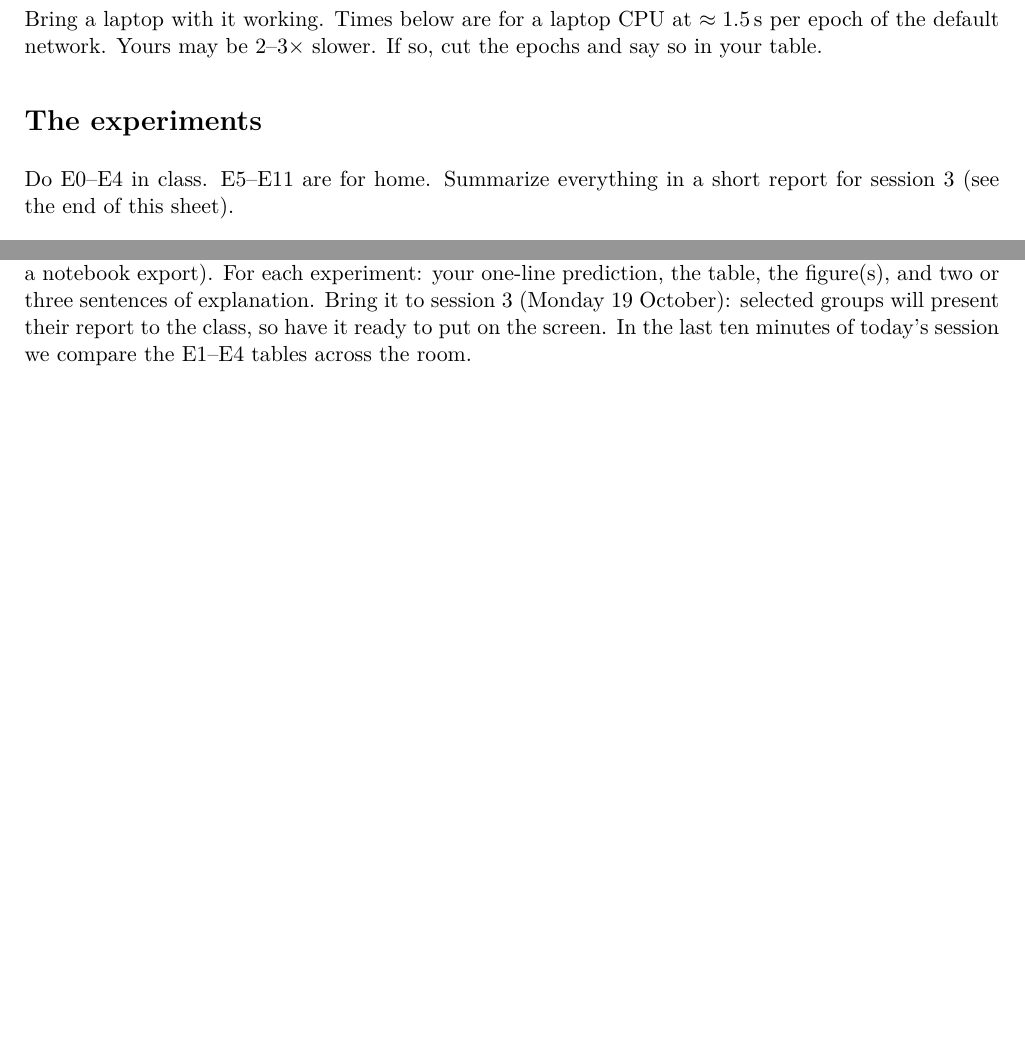
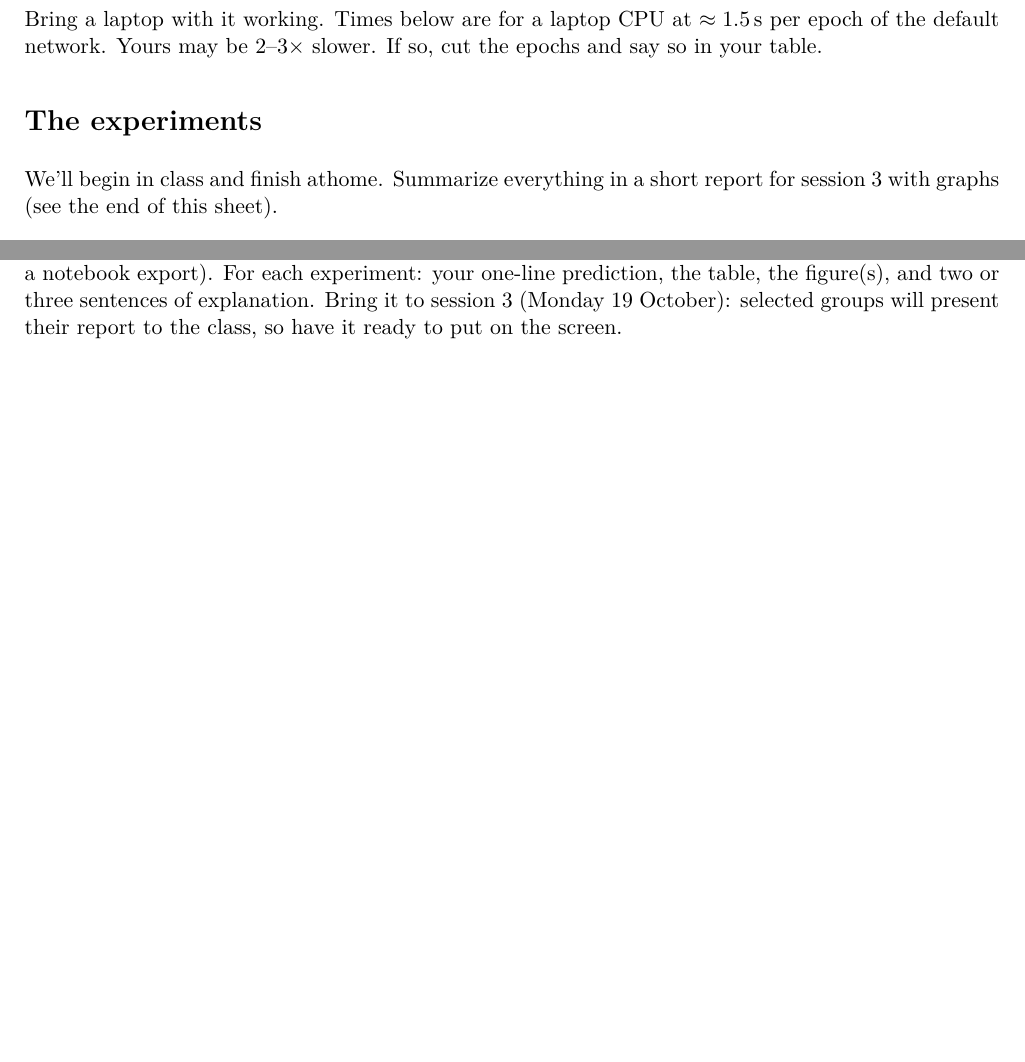
Before and after one commit to yohai/aims-lab-session2, a LaTeX document (lab_session2.tex): two parts of pages 2 and 4 of 4, joined at a grey line, cut so that both start at the same text, the shorter picture padded with empty space. Compiled offline with pdfLaTeX.

Commit message:
Lab sheet: final edits before session 2

```diff
--- a/lab_session2.tex
+++ b/lab_session2.tex
@@ -83,7 +83,7 @@ Times below are for a laptop CPU at $\approx1.5$\,s per epoch of the default net
 
 \section*{The experiments}
 \setcounter{exp}{-1}
-Do E0--E4 in class. E5--E11 are for home. Summarize everything in a short report for session 3 (see the end of this sheet).
+We'll begin in class and finish athome. Summarize everything in a short report for session 3 with graphs (see the end of this sheet).
 
 \begin{experiment}{Build the pipeline}{with your AI assistant, $\sim$15 min}
 Ask your assistant for a small tool that
@@ -164,6 +164,6 @@ Using only the hyperparameters above, find the config with the highest \code{val
 \end{experiment}
 
 \section*{The report}
-Summarize your results in a short report, in whatever format you like (a document, Markdown, \LaTeX, a notebook export). For each experiment: your one-line prediction, the table, the figure(s), and two or three sentences of explanation. Bring it to session 3 (Monday 19 October): selected groups will present their report to the class, so have it ready to put on the screen. In the last ten minutes of today's session we compare the E1--E4 tables across the room.
+Summarize your results in a short report, in whatever format you like (a document, Markdown, \LaTeX, a notebook export). For each experiment: your one-line prediction, the table, the figure(s), and two or three sentences of explanation. Bring it to session 3 (Monday 19 October): selected groups will present their report to the class, so have it ready to put on the screen.% In the last ten minutes of today's session we compare the E1--E4 tables across the room.
 
 \end{document}
```
Also changed, not shown: lab_session2.pdf.
